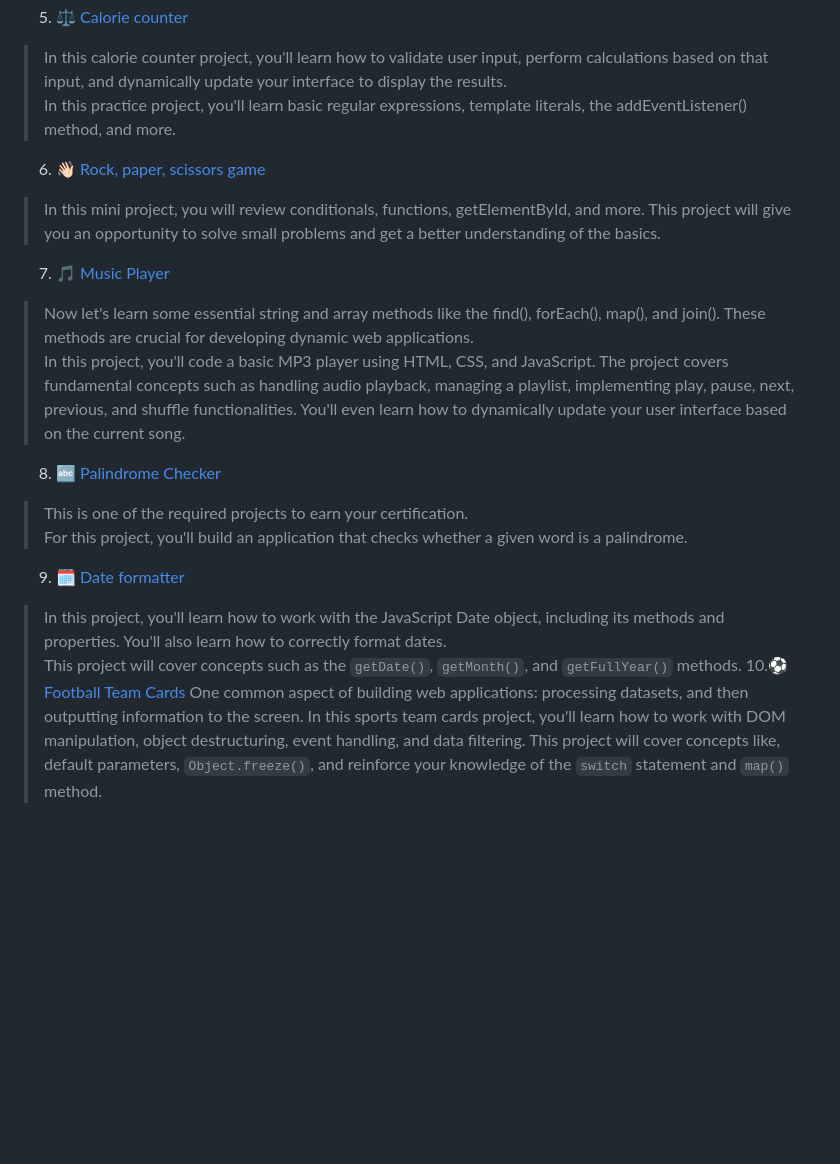
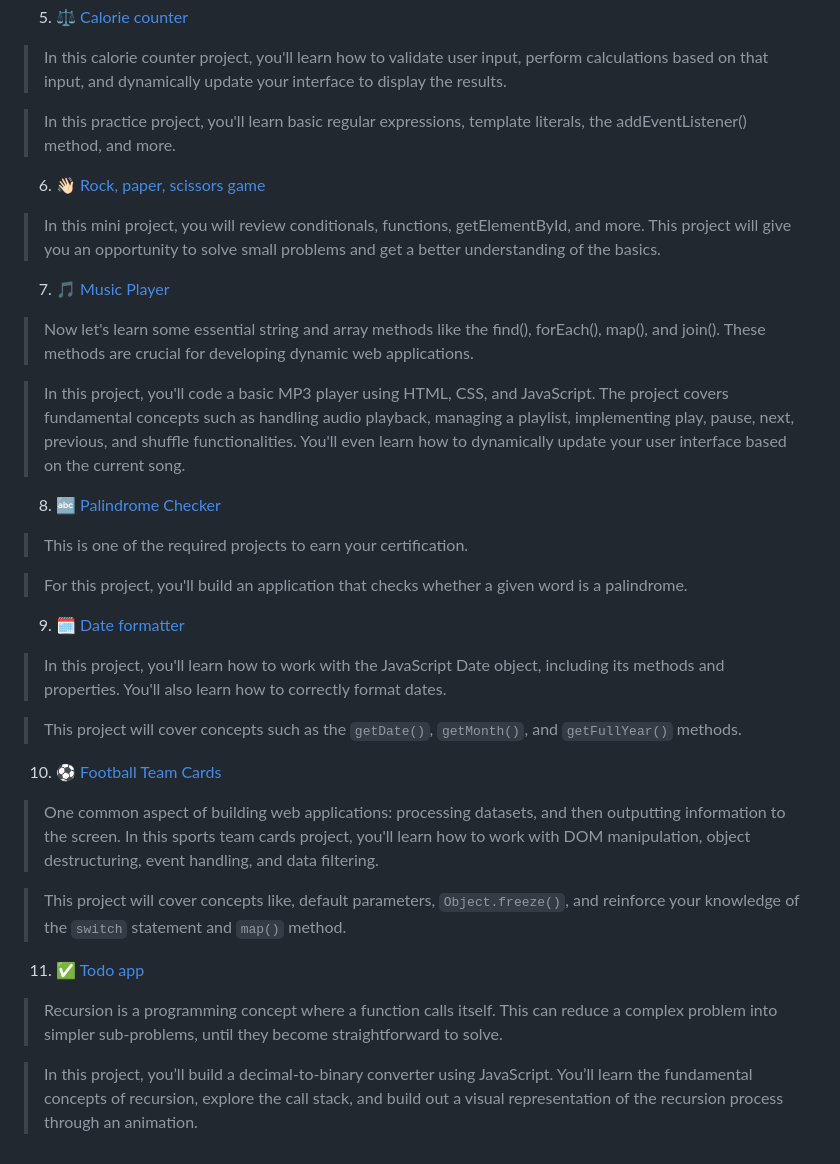
Before and after one commit to tauanecustodio/javaScript-algorithms-and-data-structures, a Markdown page: README.md, the part around one of its changes. Rendered like a GitHub page; blank space fills up the shorter version.

```diff
--- a/README.md
+++ b/README.md
@@ -18,18 +19,30 @@
 > In this project, you will help CamperBot build a random background color changer and help them find and fix errors.
 5. ⚖️ [Calorie counter](05-calorie-counter)
 > In this calorie counter project, you'll learn how to validate user input, perform calculations based on that input, and dynamically update your interface to display the results.
+
 >In this practice project, you'll learn basic regular expressions, template literals, the addEventListener() method, and more.
 6. 👋🏻 [Rock, paper, scissors game](06-rock-paper-scissors/)
 >In this mini project, you will review conditionals, functions, getElementById, and more. This project will give you an opportunity to solve small problems and get a better understanding of the basics.
 7. 🎵 [Music Player](07-music-player)
 >Now let's learn some essential string and array methods like the find(), forEach(), map(), and join(). These methods are crucial for developing dynamic web applications.
+
 >In this project, you'll code a basic MP3 player using HTML, CSS, and JavaScript. The project covers fundamental concepts such as handling audio playback, managing a playlist, implementing play, pause, next, previous, and shuffle functionalities. You'll even learn how to dynamically update your user interface based on the current song.
 8. 🔤 [Palindrome Checker](09-palindrome-checker)
 >This is one of the required projects to earn your certification.
+
 >For this project, you'll build an application that checks whether a given word is a palindrome.
+
 9. 🗓️ [Date formatter](08-date-formatter)
 >In this project, you'll learn how to work with the JavaScript Date object, including its methods and properties. You'll also learn how to correctly format dates.
+
+
 >This project will cover concepts such as the `getDate()`, `getMonth()`, and `getFullYear()` methods.
-10.⚽ [Football Team Cards](10-football-team-cards)
+
+10. ⚽ [Football Team Cards](10-football-team-cards)
 > One common aspect of building web applications: processing datasets, and then outputting information to the screen. In this sports team cards project, you'll learn how to work with DOM manipulation, object destructuring, event handling, and data filtering.
+
 > This project will cover concepts like, default parameters, `Object.freeze()`, and reinforce your knowledge of the `switch` statement and `map()` method.
+11. ✅ [Todo app](11-todo-app/)
+> Recursion is a programming concept where a function calls itself. This can reduce a complex problem into simpler sub-problems, until they become straightforward to solve.
+
+> In this project, you’ll build a decimal-to-binary converter using JavaScript. You’ll learn the fundamental concepts of recursion, explore the call stack, and build out a visual representation of the recursion process through an animation.
```
Also changed, not shown: other parts of README.md (+1 -0 lines).
